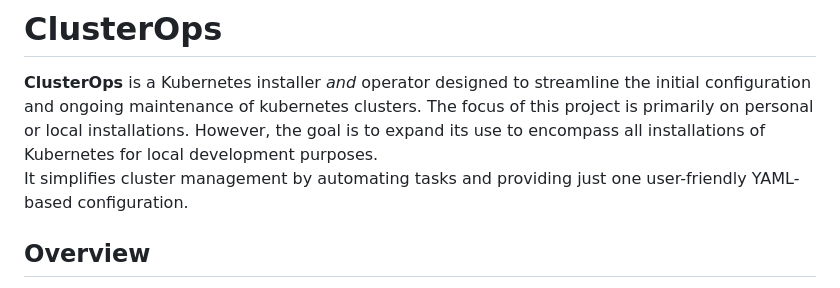
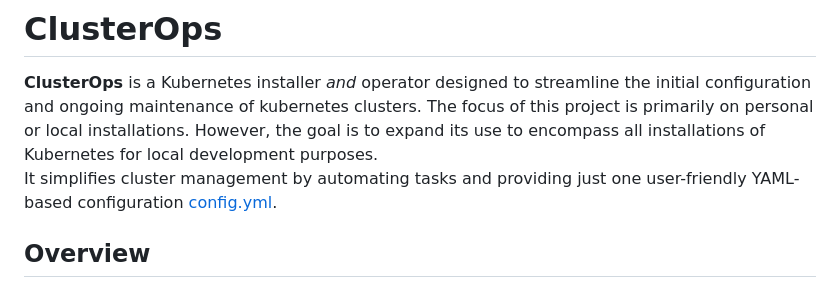
Before and after one commit to andreabenini/podmaster, a Markdown page: clusterops/README.md, the part around the change. GitHub-like rendering.

Commit message:
adding config.yml link

```diff
--- a/clusterops/README.md
+++ b/clusterops/README.md
@@ -7,7 +7,7 @@ and ongoing maintenance of kubernetes clusters. The focus of this project is pri
 or local installations. However, the goal is to expand its use to encompass all installations of
 Kubernetes for local development purposes.
 It simplifies cluster management by automating tasks and providing just one user-friendly YAML-based
-configuration.
+configuration [config.yml](config.yml).
 
 
 ## Overview
```
